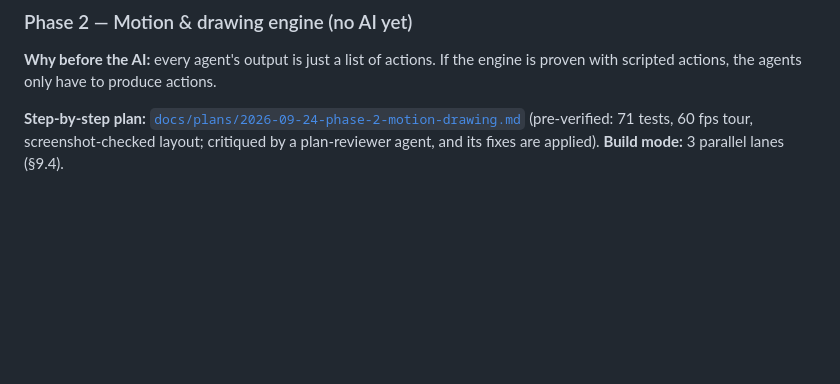
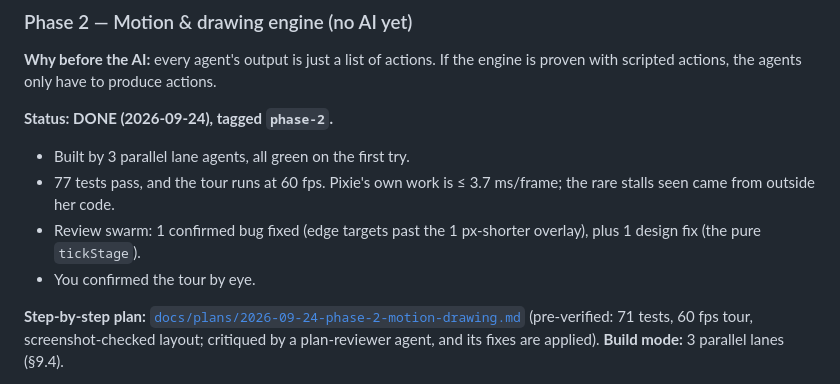
Before and after one commit to Azrkiel/pixie, a Markdown page: PLAN.md, the part around the change. Rendered like a GitHub page; blank space fills up the shorter version.

Commit message:
docs: phase 2 done (user confirmed the tour)
Co-Authored-By: Claude Opus 5.5 <noreply@anthropic.com>

```diff
--- a/PLAN.md
+++ b/PLAN.md
@@ -373,6 +373,12 @@ navigation and new windows deny-by-default.
 **Why before the AI:** every agent's output is just a list of actions. If the engine is proven with scripted actions,
 the agents only have to produce actions.
 
+**Status: DONE (2026-09-24), tagged `phase-2`.**
+- Built by 3 parallel lane agents, all green on the first try.
+- 77 tests pass, and the tour runs at 60 fps. Pixie's own work is ≤ 3.7 ms/frame; the rare stalls seen came from outside her code.
+- Review swarm: 1 confirmed bug fixed (edge targets past the 1 px-shorter overlay), plus 1 design fix (the pure `tickStage`).
+- You confirmed the tour by eye.
+
 **Step-by-step plan:** [`docs/plans/2026-09-24-phase-2-motion-drawing.md`](docs/plans/2026-09-24-phase-2-motion-drawing.md)
 (pre-verified: 71 tests, 60 fps tour, screenshot-checked layout; critiqued by a plan-reviewer agent, and its fixes are applied). **Build mode:** 3 parallel lanes (§9.4).
 
```
Also changed, not shown: docs/plans/2026-09-24-phase-2-motion-drawing.md (+3 -3 lines).
